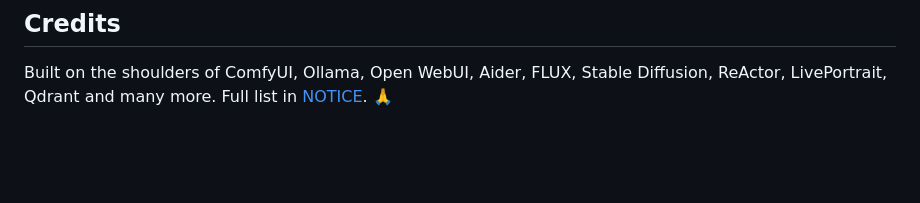
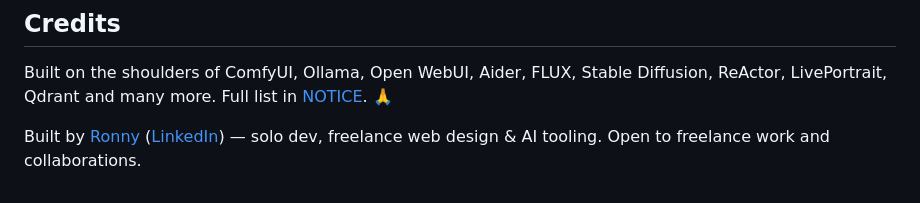
Before and after one commit to ronnyplayplace-bot/vulture-ai, a Markdown page: README.md, the part around the change. Rendered like a GitHub page; blank space fills up the shorter version.

Commit message:
Update README with developer information
Added information about the developer and collaboration opportunities.

```diff
--- a/README.md
+++ b/README.md
@@ -143,3 +143,5 @@ the Setup window's Manual models section. Full breakdown in [NOTICE](NOTICE).
 Built on the shoulders of ComfyUI, Ollama, Open WebUI, Aider, FLUX, Stable
 Diffusion, ReActor, LivePortrait, Qdrant and many more.
 Full list in [NOTICE](NOTICE). 🙏
+
+Built by [Ronny](https://overlkd.com) ([LinkedIn](https://linkedin.com/in/DEIN-HANDLE)) — solo dev, freelance web design & AI tooling. Open to freelance work and collaborations.
```
